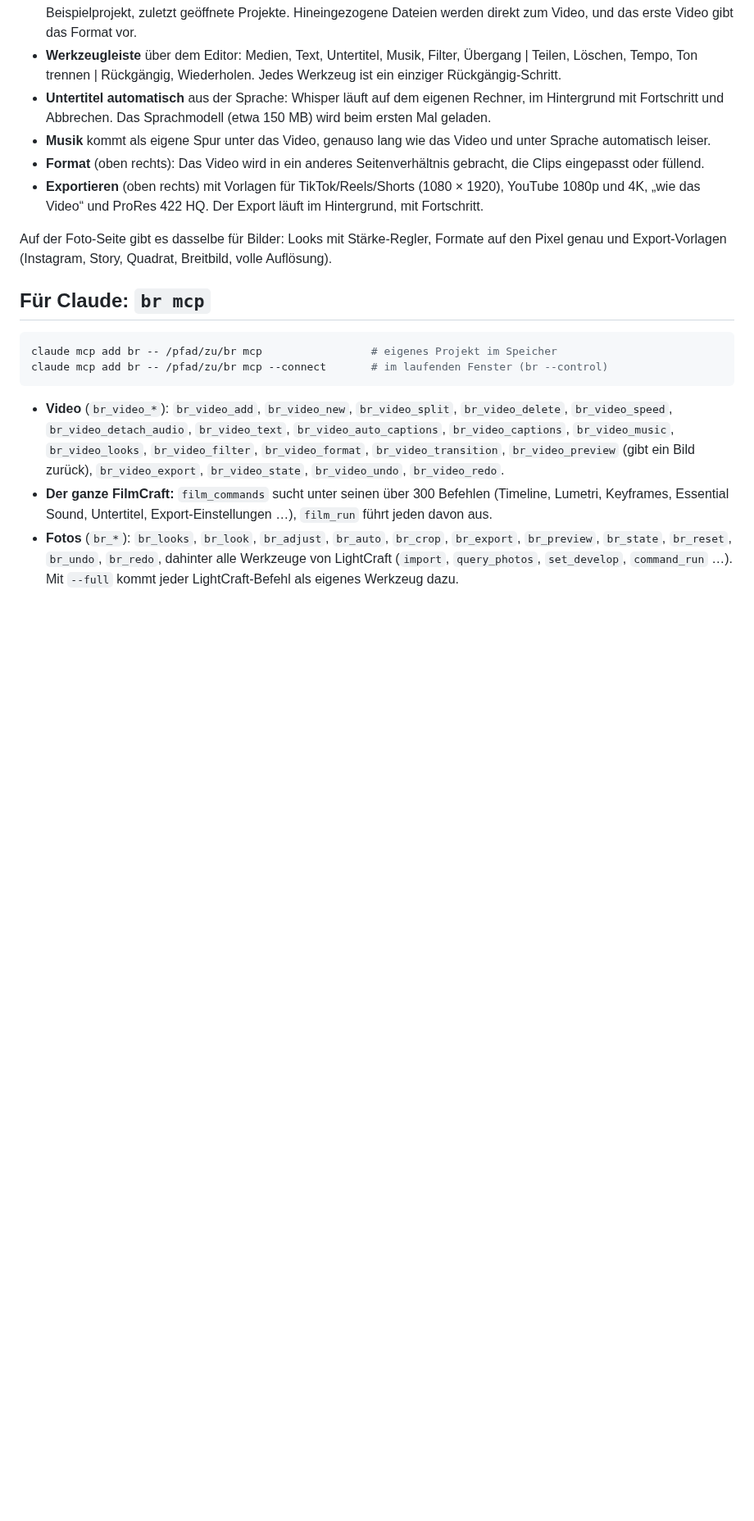
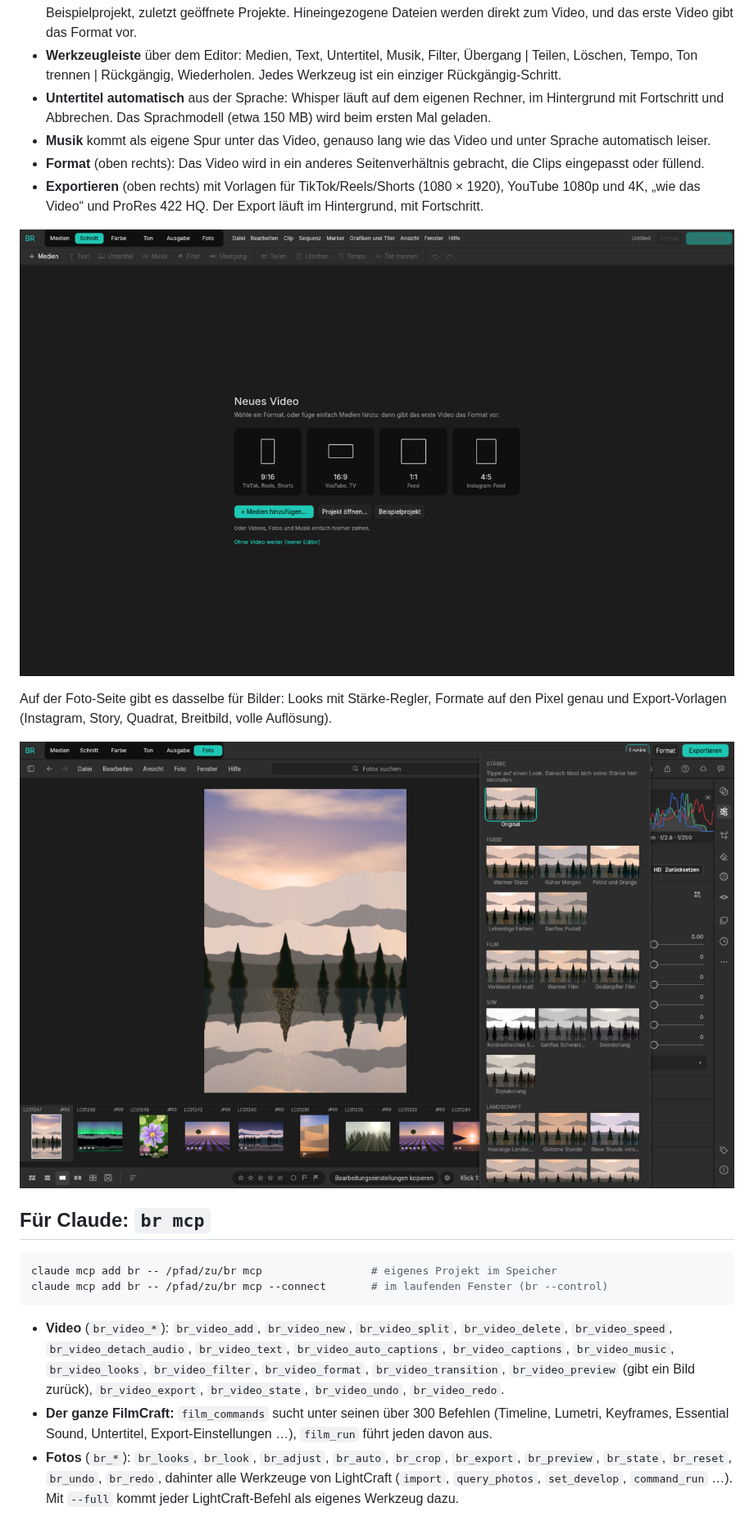
Before and after one commit to C0mo500/BR, a Markdown page: README.md, the part around one of its changes. Shown at 82% size. Drawn GitHub-style; pictures changed too: docs/images/br-foto.png (added), docs/images/br-start.png (added); blank space fills up the shorter version.

```diff
--- a/README.md
+++ b/README.md
@@ -40,8 +42,12 @@ Panel lässt sich über „Fenster“ auf jede Seite holen. Tastenkürzel gehen
 - **Exportieren** (oben rechts) mit Vorlagen für TikTok/Reels/Shorts (1080 × 1920), YouTube 1080p und 4K,
   „wie das Video“ und ProRes 422 HQ. Der Export läuft im Hintergrund, mit Fortschritt.
 
+![Startbildschirm für ein neues Video](docs/images/br-start.png)
+
 Auf der Foto-Seite gibt es dasselbe für Bilder: Looks mit Stärke-Regler, Formate auf den Pixel genau und
 Export-Vorlagen (Instagram, Story, Quadrat, Breitbild, volle Auflösung).
+
+![Foto: LightCraft mit BRs Looks](docs/images/br-foto.png)
 
 ## Für Claude: `br mcp`
 
```
Also changed, not shown: other parts of README.md (+2 -0 lines), deploy/browser/README.md (+28 -7 lines), docs/images/br-foto-looks.png (deleted), docs/images/br-schnitt.png (added), 2 other files.
